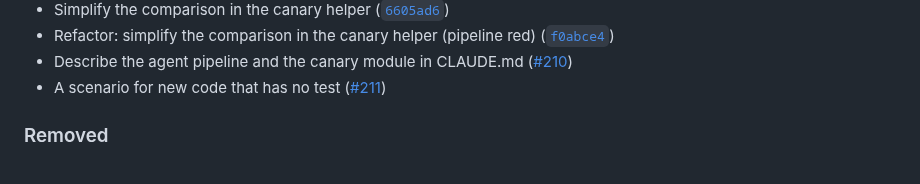
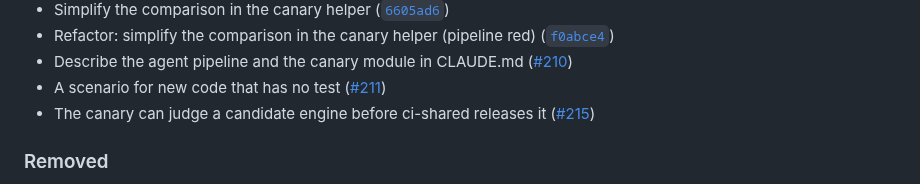
Before and after one commit to lorenzogirardi/flask-test-api, a Markdown page: CHANGELOG.md, the part around the change. Drawn GitHub-style.

Commit message:
docs(changelog): update for 6dcf9ca

```diff
--- a/CHANGELOG.md
+++ b/CHANGELOG.md
@@ -62,6 +62,7 @@ Entries are added automatically on every merge to the default branch.
 - Refactor: simplify the comparison in the canary helper (pipeline red) ([`f0abce4`](https://github.com/lorenzogirardi/flask-test-api/commit/f0abce4))
 - Describe the agent pipeline and the canary module in CLAUDE.md ([#210](https://github.com/lorenzogirardi/flask-test-api/pull/210))
 - A scenario for new code that has no test ([#211](https://github.com/lorenzogirardi/flask-test-api/pull/211))
+- The canary can judge a candidate engine before ci-shared releases it ([#215](https://github.com/lorenzogirardi/flask-test-api/pull/215))
 
 ### Removed
 - `ai-autofix-main` (a PR to repair a red `main`): `agent-main-guard.yml` already takes `main` back to the last green state and the change is redone by the agent pipeline, so two systems no longer react to the same failure.
```
